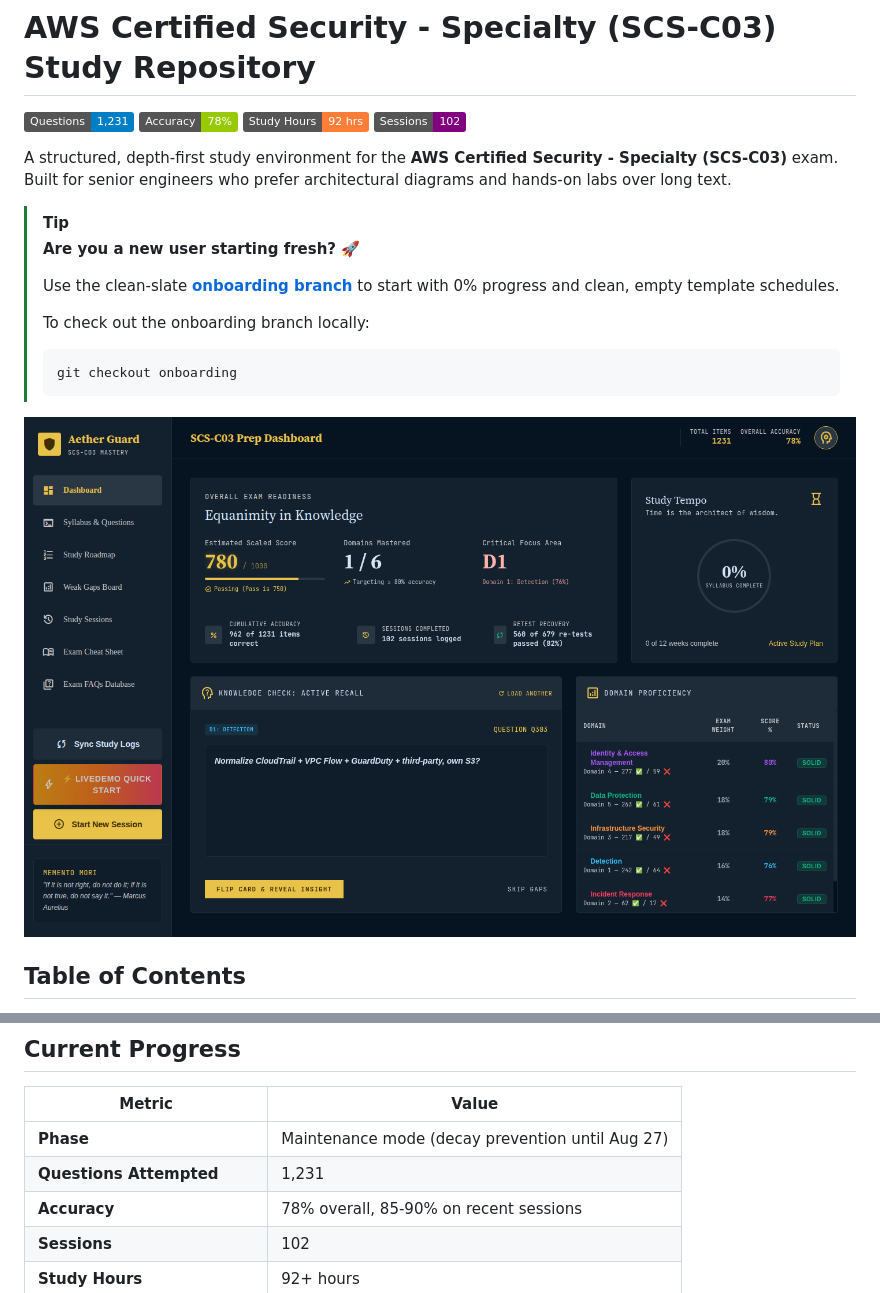
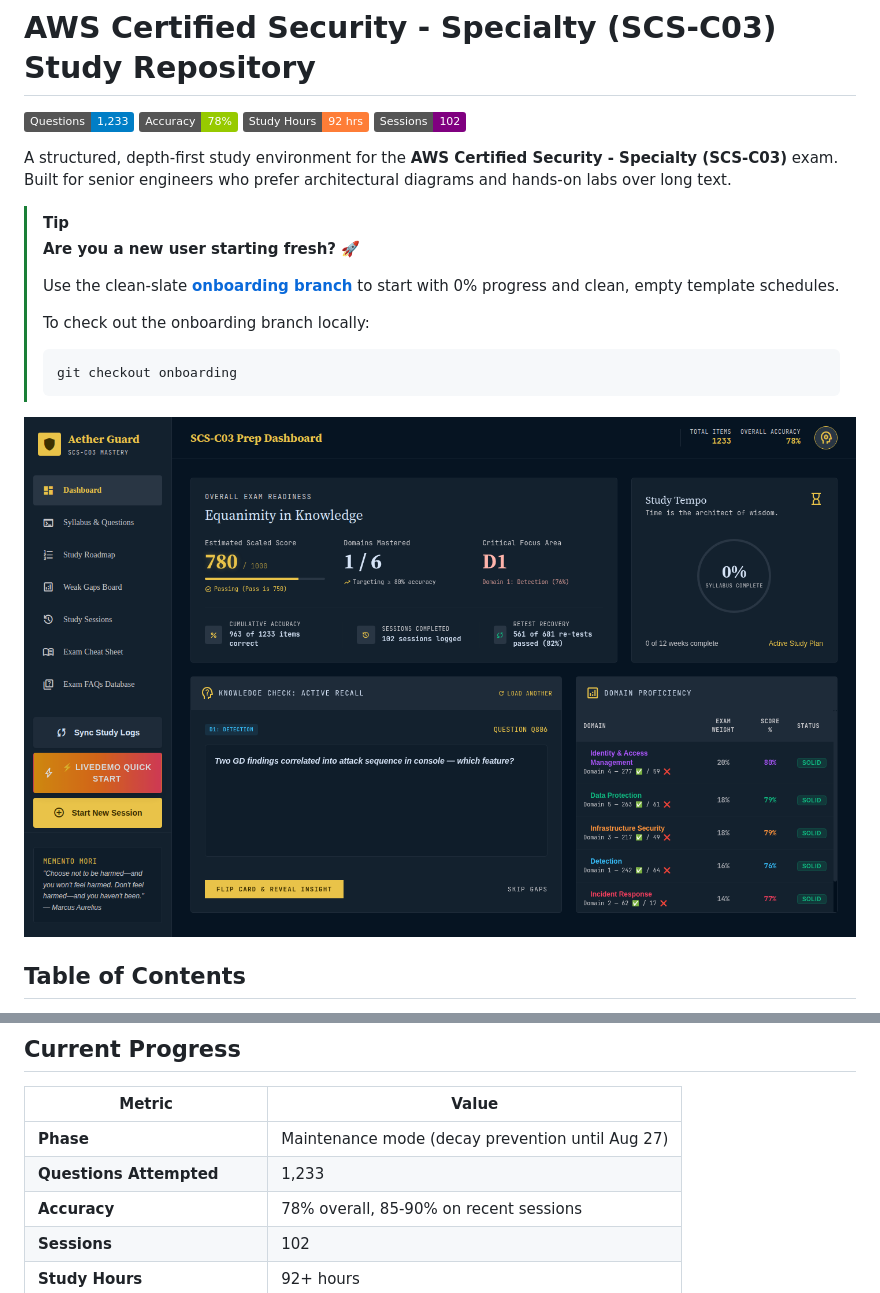
Before and after one commit to kiquetal/aws-security-speciality-2026, a Markdown page: README.md, 2 parts joined by grey strips. Rendered like a GitHub page; pictures changed too: diagrams/dashboard.png; badges without logos.

Commit message:
chore(tracker): auto-recompile study metrics and refresh dashboard screenshot [skip ci]

```diff
--- a/README.md
+++ b/README.md
@@ -1,6 +1,6 @@
 # AWS Certified Security - Specialty (SCS-C03) Study Repository
 
-[![Questions Attempted](https://img.shields.io/badge/Questions-1,231-blue)](#current-progress) [![Accuracy](https://img.shields.io/badge/Accuracy-78%25-green)](#current-progress) [![Study Hours](https://img.shields.io/badge/Study_Hours-92_hrs-orange)](#current-progress) [![Sessions](https://img.shields.io/badge/Sessions-102-purple)](#current-progress)
+[![Questions Attempted](https://img.shields.io/badge/Questions-1,233-blue)](#current-progress) [![Accuracy](https://img.shields.io/badge/Accuracy-78%25-green)](#current-progress) [![Study Hours](https://img.shields.io/badge/Study_Hours-92_hrs-orange)](#current-progress) [![Sessions](https://img.shields.io/badge/Sessions-102-purple)](#current-progress)
 
 
 A structured, depth-first study environment for the **AWS Certified Security - Specialty (SCS-C03)** exam. Built for senior engineers who prefer architectural diagrams and hands-on labs over long text.
@@ -43,7 +43,7 @@ A structured, depth-first study environment for the **AWS Certified Security - S
 | Metric | Value |
 |--------|-------|
 | **Phase** | Maintenance mode (decay prevention until Aug 27) |
-| **Questions Attempted** | 1,231 |
+| **Questions Attempted** | 1,233 |
 | **Accuracy** | 78% overall, 85-90% on recent sessions |
 | **Sessions** | 102 |
 | **Study Hours** | 92+ hours |
```
Also changed, not shown: 1 other file.
